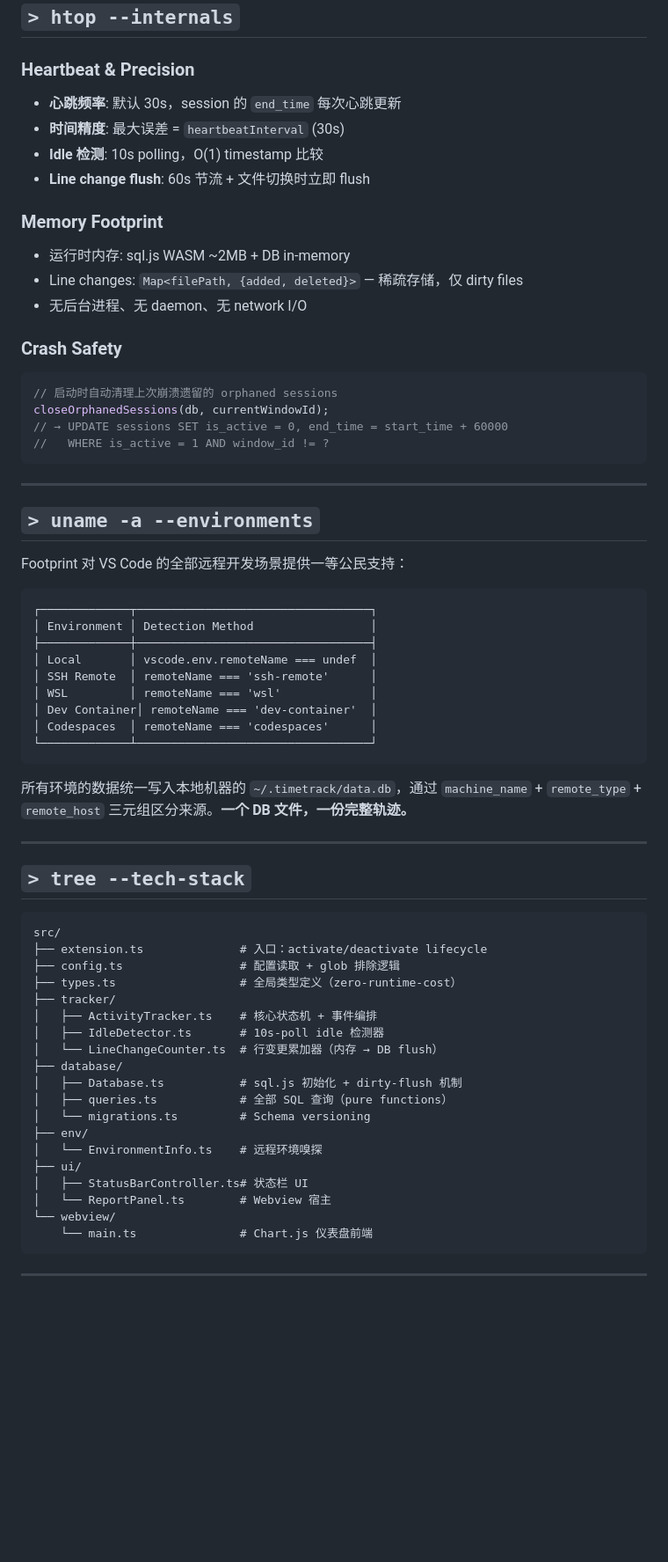
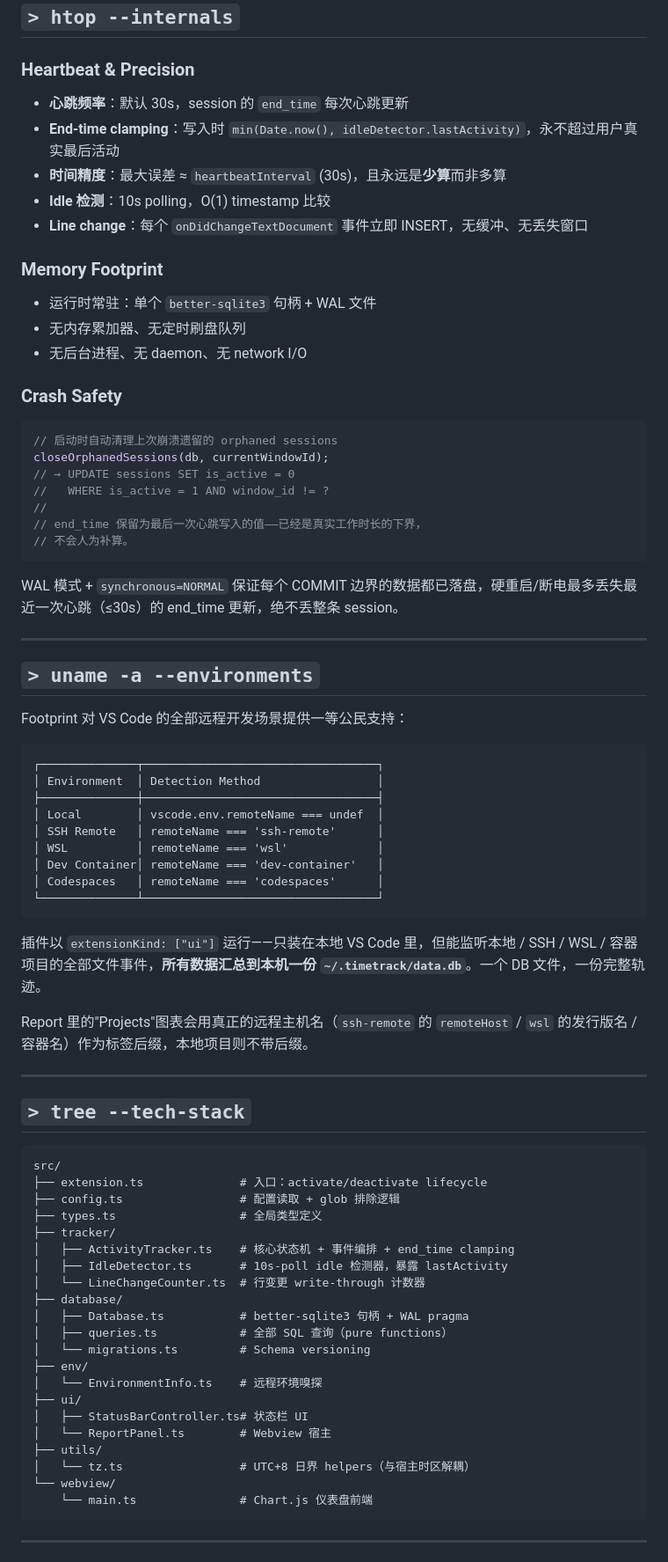
Before and after one commit to MoonChasing/Footprint, a Markdown page: README.md, the part around one of its changes. Shown at 88% size. Drawn GitHub-style; blank space fills up the shorter version.

````diff
--- a/README.md
+++ b/README.md
@@ -214,15 +231,16 @@ code --install-extension timetrack-0.1.0.vsix
 
 ### Heartbeat & Precision
 
-- **心跳频率**: 默认 30s，session 的 `end_time` 每次心跳更新
-- **时间精度**: 最大误差 = `heartbeatInterval` (30s)
-- **Idle 检测**: 10s polling，O(1) timestamp 比较
-- **Line change flush**: 60s 节流 + 文件切换时立即 flush
+- **心跳频率**：默认 30s，session 的 `end_time` 每次心跳更新
+- **End-time clamping**：写入时 `min(Date.now(), idleDetector.lastActivity)`，永不超过用户真实最后活动
+- **时间精度**：最大误差 ≈ `heartbeatInterval` (30s)，且永远是**少算**而非多算
+- **Idle 检测**：10s polling，O(1) timestamp 比较
+- **Line change**：每个 `onDidChangeTextDocument` 事件立即 INSERT，无缓冲、无丢失窗口
 
 ### Memory Footprint
 
-- 运行时内存: sql.js WASM ~2MB + DB in-memory
-- Line changes: `Map<filePath, {added, deleted}>` — 稀疏存储，仅 dirty files
+- 运行时常驻：单个 `better-sqlite3` 句柄 + WAL 文件
+- 无内存累加器、无定时刷盘队列
 - 无后台进程、无 daemon、无 network I/O
 
 ### Crash Safety
@@ -230,9 +248,14 @@ code --install-extension timetrack-0.1.0.vsix
 ```typescript
 // 启动时自动清理上次崩溃遗留的 orphaned sessions
 closeOrphanedSessions(db, currentWindowId);
-// → UPDATE sessions SET is_active = 0, end_time = start_time + 60000
+// → UPDATE sessions SET is_active = 0
 //   WHERE is_active = 1 AND window_id != ?
+//
+// end_time 保留为最后一次心跳写入的值——已经是真实工作时长的下界，
+// 不会人为补算。
 ```
+
+WAL 模式 + `synchronous=NORMAL` 保证每个 COMMIT 边界的数据都已落盘，硬重启/断电最多丢失最近一次心跳（≤30s）的 end_time 更新，绝不丢整条 session。
 
 ---
 
@@ -241,18 +264,20 @@ closeOrphanedSessions(db, currentWindowId);
 Footprint 对 VS Code 的全部远程开发场景提供一等公民支持：
 
 ```
-┌─────────────┬──────────────────────────────────┐
-│ Environment │ Detection Method                 │
-├─────────────┼──────────────────────────────────┤
-│ Local       │ vscode.env.remoteName === undef  │
-│ SSH Remote  │ remoteName === 'ssh-remote'      │
-│ WSL         │ remoteName === 'wsl'             │
-│ Dev Container│ remoteName === 'dev-container'  │
-│ Codespaces  │ remoteName === 'codespaces'      │
-└─────────────┴──────────────────────────────────┘
+┌──────────────┬──────────────────────────────────┐
+│ Environment  │ Detection Method                 │
+├──────────────┼──────────────────────────────────┤
+│ Local        │ vscode.env.remoteName === undef  │
+│ SSH Remote   │ remoteName === 'ssh-remote'      │
+│ WSL          │ remoteName === 'wsl'             │
+│ Dev Container│ remoteName === 'dev-container'   │
+│ Codespaces   │ remoteName === 'codespaces'      │
+└──────────────┴──────────────────────────────────┘
 ```
 
-所有环境的数据统一写入本地机器的 `~/.timetrack/data.db`，通过 `machine_name` + `remote_type` + `remote_host` 三元组区分来源。**一个 DB 文件，一份完整轨迹。**
+插件以 `extensionKind: ["ui"]` 运行——只装在本地 VS Code 里，但能监听本地 / SSH / WSL / 容器项目的全部文件事件，**所有数据汇总到本机一份 `~/.timetrack/data.db`**。一个 DB 文件，一份完整轨迹。
+
+Report 里的"Projects"图表会用真正的远程主机名（`ssh-remote` 的 `remoteHost` / `wsl` 的发行版名 / 容器名）作为标签后缀，本地项目则不带后缀。
 
 ---
 
@@ -262,13 +287,13 @@ Footprint 对 VS Code 的全部远程开发场景提供一等公民支持：
 src/
 ├── extension.ts              # 入口：activate/deactivate lifecycle
 ├── config.ts                 # 配置读取 + glob 排除逻辑
-├── types.ts                  # 全局类型定义（zero-runtime-cost）
+├── types.ts                  # 全局类型定义
 ├── tracker/
-│   ├── ActivityTracker.ts    # 核心状态机 + 事件编排
-│   ├── IdleDetector.ts       # 10s-poll idle 检测器
-│   └── LineChangeCounter.ts  # 行变更累加器（内存 → DB flush）
+│   ├── ActivityTracker.ts    # 核心状态机 + 事件编排 + end_time clamping
+│   ├── IdleDetector.ts       # 10s-poll idle 检测器，暴露 lastActivity
+│   └── LineChangeCounter.ts  # 行变更 write-through 计数器
 ├── database/
-│   ├── Database.ts           # sql.js 初始化 + dirty-flush 机制
+│   ├── Database.ts           # better-sqlite3 句柄 + WAL pragma
 │   ├── queries.ts            # 全部 SQL 查询（pure functions）
 │   └── migrations.ts         # Schema versioning
 ├── env/
@@ -276,6 +301,8 @@ src/
 ├── ui/
 │   ├── StatusBarController.ts# 状态栏 UI
 │   └── ReportPanel.ts        # Webview 宿主
+├── utils/
+│   └── tz.ts                 # UTC+8 日界 helpers（与宿主时区解耦）
 └── webview/
     └── main.ts               # Chart.js 仪表盘前端
 ```
````
Also changed, not shown: other parts of README.md (+60 -41 lines).
